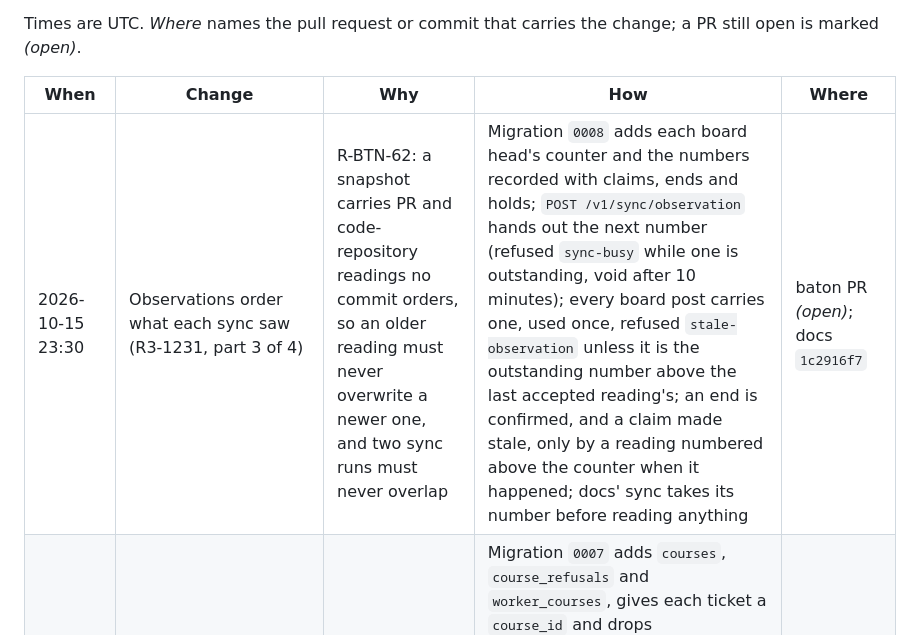
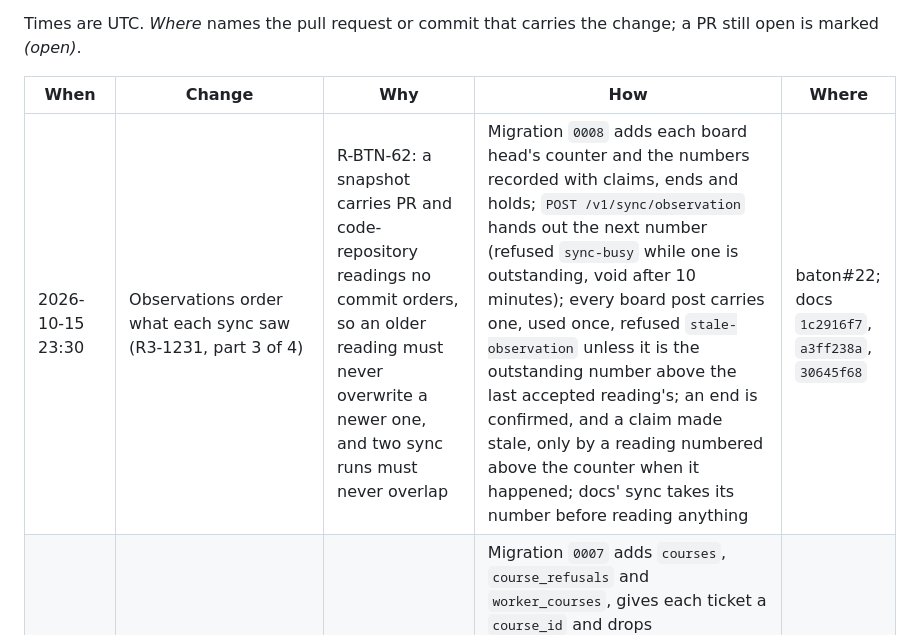
Before and after one commit to immediately-run-worker/baton, a Markdown page: CHANGELOG.md, the part around the change. Drawn GitHub-style.

Commit message:
CHANGELOG: part 3 row names baton#22 and every docs commit (gate 3-A-2)
Agent-Role: generated
Agent-Model: unrecorded (effort medium)
Agent-Harness: claude-code 2.1.42 (remote)
Agent-Host: claude-cloud/cloud_default
Agent-Resources: 4 cpu, 15.7 GiB, linux-x64 6.18.44
Agent-Session: https://claude.ai/code/session_01KkNCFUptE9p1QfFjLm2QfX

Co-Authored-By: Claude Opus 5.5 <noreply@anthropic.com>
Claude-Session: https://claude.ai/code/session_01KkNCFUptE9p1QfFjLm2QfX

```diff
--- a/CHANGELOG.md
+++ b/CHANGELOG.md
@@ -11,7 +11,7 @@ open is marked *(open)*.
 
 | When | Change | Why | How | Where |
 |---|---|---|---|---|
-| 2026-10-15 23:30 | Observations order what each sync saw (R3-1231, part 3 of 4) | R-BTN-62: a snapshot carries PR and code-repository readings no commit orders, so an older reading must never overwrite a newer one, and two sync runs must never overlap | Migration `0008` adds each board head's counter and the numbers recorded with claims, ends and holds; `POST /v1/sync/observation` hands out the next number (refused `sync-busy` while one is outstanding, void after 10 minutes); every board post carries one, used once, refused `stale-observation` unless it is the outstanding number above the last accepted reading's; an end is confirmed, and a claim made stale, only by a reading numbered above the counter when it happened; docs' sync takes its number before reading anything | baton PR *(open)*; docs `1c2916f7` |
+| 2026-10-15 23:30 | Observations order what each sync saw (R3-1231, part 3 of 4) | R-BTN-62: a snapshot carries PR and code-repository readings no commit orders, so an older reading must never overwrite a newer one, and two sync runs must never overlap | Migration `0008` adds each board head's counter and the numbers recorded with claims, ends and holds; `POST /v1/sync/observation` hands out the next number (refused `sync-busy` while one is outstanding, void after 10 minutes); every board post carries one, used once, refused `stale-observation` unless it is the outstanding number above the last accepted reading's; an end is confirmed, and a claim made stale, only by a reading numbered above the counter when it happened; docs' sync takes its number before reading anything | baton#22; docs `1c2916f7`, `a3ff238a`, `30645f68` |
 | 2026-10-15 21:30 | Courses are registered, and rule 9 reads each course's version (R3-1231, part 2b of 4) | R-BTN-48: a ticket names its course and a worker declares the courses it runs; R-BTN-22: the skills version is each course's version | Migration `0007` adds `courses`, `course_refusals` and `worker_courses`, gives each ticket a `course_id` and drops `min_skills_version` and `workers.skills_version`; the board post carries a `registry` whose course files pass `validateCourse` or keep the previous one (listed under Needs you; with none in force the post is refused); the heartbeat declares `courses` and answers `stale_courses`; rule 9 (query and `isEligible`) compares the declared version with the ticket's course's `min_worker_version`; docs' sync posts `roadmap-pr` as an interim registry until R3-1233 | baton#21; docs `da6933f7`, `3511a65b` |
 | 2026-10-15 18:30 | One Baton serves many repositories (R3-1231, part 2a of 4) | R-BTN-47: each registered repository has its own board, head, holds, cutover and events, and a ticket is known by a qualified id | Migration `0006` adds `repositories` and makes the existing board docs'; `src/core/registry.ts` registers from `BATON_REPOSITORIES` (which replaces the `OIDC_*`/`*_WORKFLOW_REF` vars) and binds each sync token to one repository's workflow; ticket ids are `docs:R3-1205` in the API, events and dashboard; claims order by repository weight; cutover, mode and dispatch are per repository; until part 2b drops fleet data, only the first registered repository's sync writes it (others' is ignored, `fleet_ignored`); docs' clients follow (`skills_version` 7) | baton#20; docs `9b769b4f`, `11ab824e`, `f6afca77` |
 | 2026-10-15 15:30 | The owner's Access settings are committed (R3-1208) | Deploy runbook step 4: the dashboard refuses until Access is configured, and every CI deploy rewrites `wrangler.toml`'s vars | `ACCESS_TEAM_DOMAIN`, each hostname's `ACCESS_AUD` and `OWNER_EMAILS` set in `[vars]` and `[env.staging.vars]`; identifiers, not secrets | baton#18 |
```
